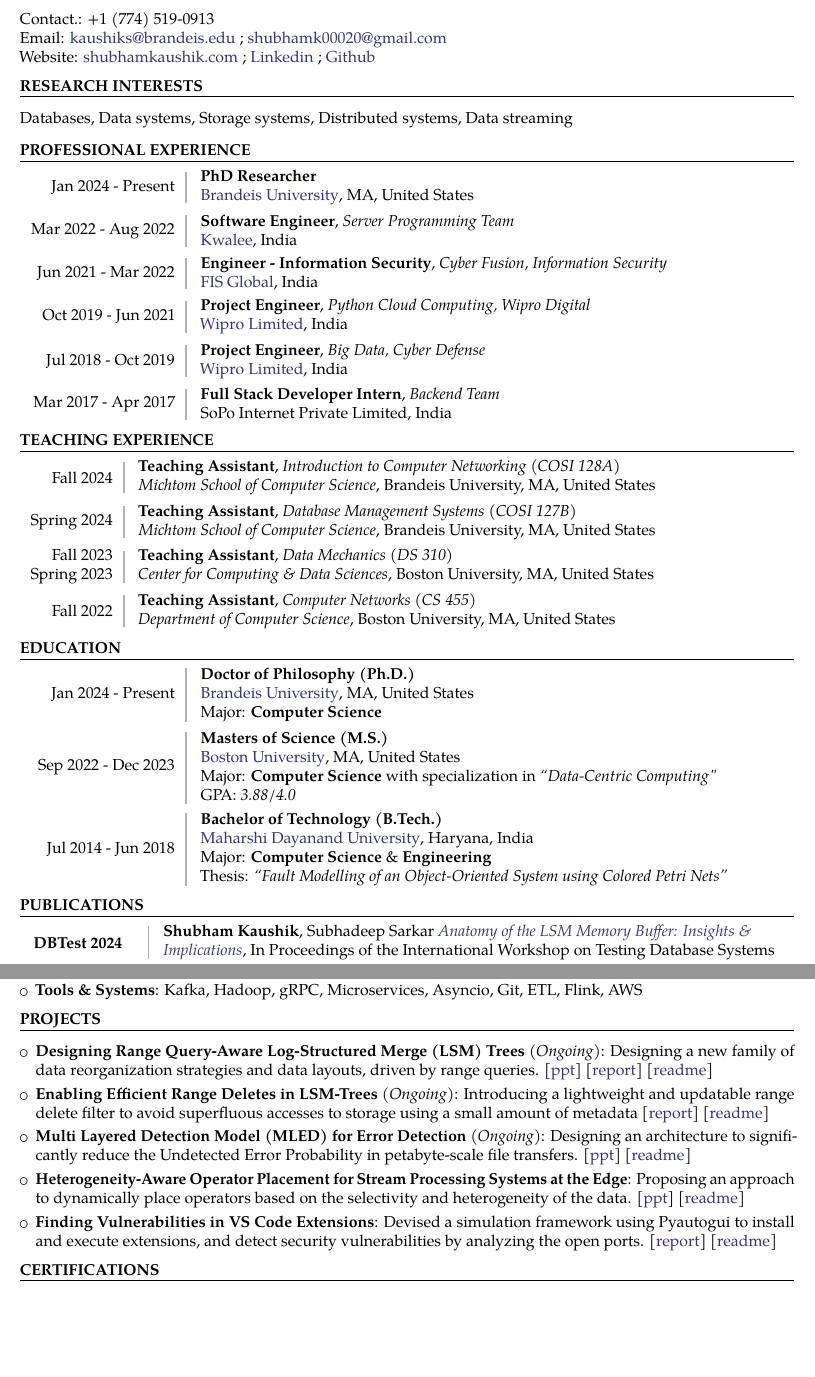
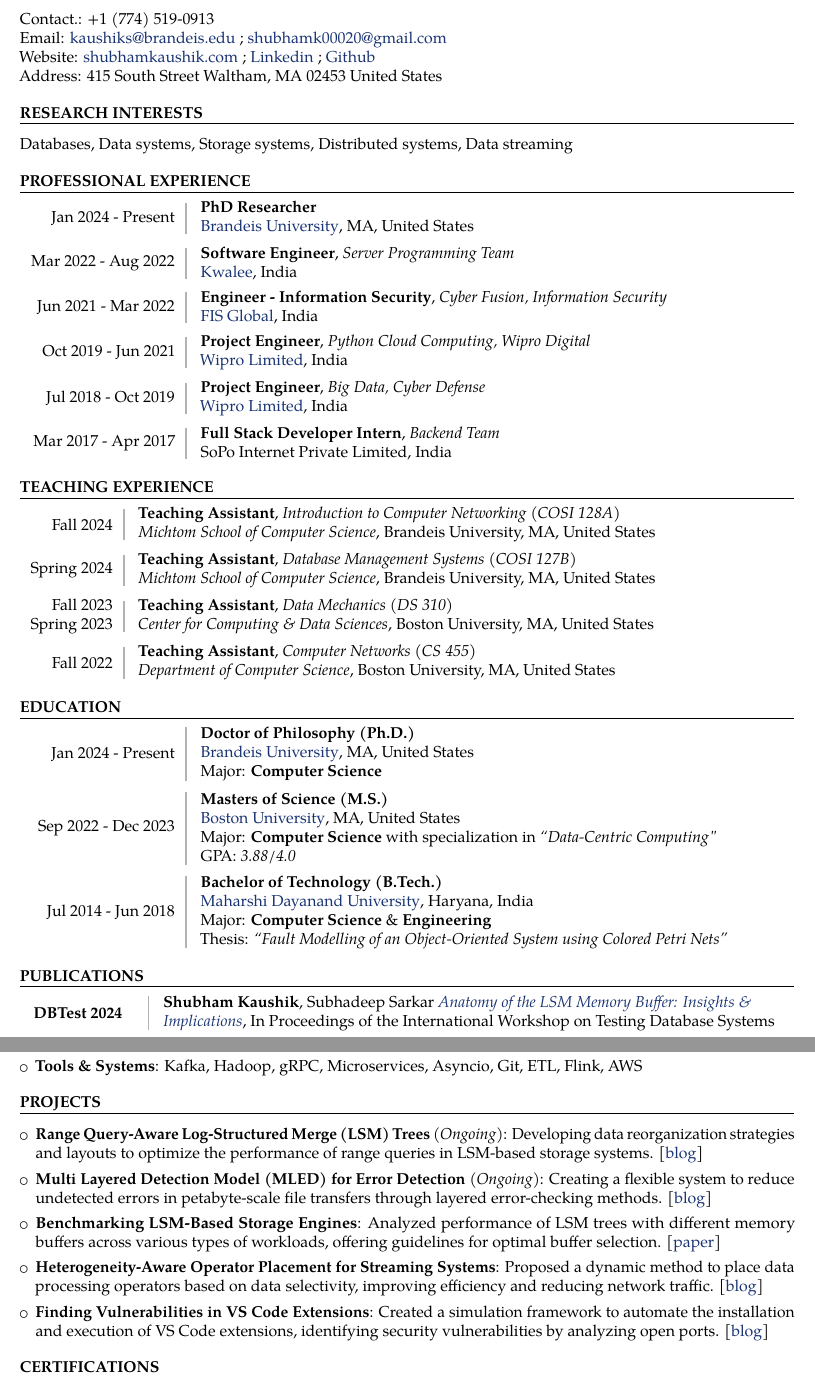
Before and after one commit to shubham-sudo/shubhamkaushik, a LaTeX CV (assets/pdf/cv.tex): two parts of pages 1 and 2 of 2, joined at a grey line, cut so that both start at the same text, the shorter picture padded with empty space. Compiled offline with pdfLaTeX.

Commit message:
Updates CV

```diff
--- a/assets/pdf/cv.tex
+++ b/assets/pdf/cv.tex
@@ -5,7 +5,7 @@
 \usepackage{ragged2e}
 \usepackage{xstring}
 
-\definecolor{blueviolet}{rgb}{0.2, 0.2, 0.5}
+\definecolor{blueviolet}{rgb}{0.1, 0.2, 0.45}
 \definecolor{lightgray}{gray}{0.7}
 
 \moderncvtheme[black]{banking}
@@ -15,8 +15,7 @@
 \renewcommand{\sectionstyle}[1]{{\sectionfont\textbf{\uppercase{#1}}}}
 
 % ######### Variable ############
-\newcommand{\beforesection}{\vspace{-0.5em}}
-\newcommand{\mediumspace}{\vspace{0.5em}}
+\newcommand{\mediumspace}{\vspace{0.6em}}
 
 % Education Details
 \newcommand{\education}[2]{
@@ -141,20 +140,18 @@
 
 \vspace{-50pt}
 \section{Contact Information}
-
-Contact.: \href{tel:+17745190913}{+1 (774) 519-0913}\\
-Email: \href{mailto:kaushiks@brandeis.edu}{\textcolor{blueviolet}{kaushiks@brandeis.edu}}\;;
+Contact.: \href{tel:+17745190913}{+1 (774) 519-0913}\\ Email:
+\href{mailto:kaushiks@brandeis.edu}{\textcolor{blueviolet}{kaushiks@brandeis.edu}}\;;
 \href{mailto:shubhamk00020@gmail.com}{\textcolor{blueviolet}{shubhamk00020@gmail.com}}\\
-Website: \href{https://www.shubhamkaushik.com}{\textcolor{blueviolet}{shubhamkaushik.com}}\;;
+Website:
+\href{https://www.shubhamkaushik.com}{\textcolor{blueviolet}{shubhamkaushik.com}}\;;
 \href{https://www.linkedin.com/in/shubham-sudo}{\textcolor{blueviolet}{Linkedin}}\;;
-\href{https://www.github.com/shubham-sudo}{\textcolor{blueviolet}{Github}}
-% Address: 569 Cambridge Street, Apt. \#2, Allston, MA 02134
-\beforesection
+\href{https://www.github.com/shubham-sudo}{\textcolor{blueviolet}{Github}}\\
+Address: 415 South Street Waltham, MA 02453 United States
 
 \section{Research Interests}
 \cvline{}{Databases, Data systems, Storage systems, Distributed systems, Data streaming}  %, Cyber security
 
-\beforesection
 
 \section{Professional Experience}
 \workexperience{Jan 2024 \-- Present}{
@@ -197,7 +194,6 @@
 	SoPo Internet Private Limited, India\\
 }
 
-\beforesection
 
 \section{Teaching Experience}
 \teachingexperience{\hfill Fall 2024}{
@@ -226,7 +222,6 @@
 	\textit{Department of Computer Science}, Boston University, MA, United States\\
 }
 
-\beforesection
 
 \section{Education}
 \noindent
@@ -266,7 +261,6 @@
 	Thesis: \textit{“Fault Modelling of an Object-Oriented System using Colored Petri Nets”}\\
 }
 
-\beforesection
 
 \section{Publications}
 \publications{DBTest 2024}{\textbf{Shubham Kaushik}, Subhadeep Sarkar \href{https://doi.org/10.1145/3662165.3662766}{\textit{\textcolor{blueviolet}{Anatomy
@@ -299,6 +293,5 @@
 % maintenance phases. I modeled the various faults in object-oriented systems, emphasizing on faults related to object
 % interactions, such as inheritance and polymorphism states.
 
-\beforesection
 
 \section{Technical Skills}
@@ -309,39 +302,34 @@
 	\item \textbf{Tools \& Systems}: Kafka, Hadoop, gRPC, Microservices, Asyncio, Git, ETL, Flink, AWS
 \end{itemize}
 
-\beforesection
 
 \section{Projects}
 
 % \textit{\fontsize{12}{0}\selectfont \underline{Academic Research}}
-\begin{itemize}\setlength\itemsep{0.3em}
-  \item \textbf{Designing Range Query-Aware Log-Structured Merge (LSM) Trees} \textit{(Ongoing)}: Designing a new
-  family of data reorganization strategies and data layouts, driven by range queries.
+\begin{itemize}\setlength\itemsep{0.4em}
+	\item \textbf{Range Query-Aware Log-Structured Merge (LSM) Trees} \textit{(Ongoing)}: Developing data reorganization strategies and layouts to optimize the performance of range queries in LSM-based storage systems.
 	      % LSM trees are at
 	      % the heart of several NoSQL data stores due to their ingestion-optimized design. However, this superior ingestion
 	      % performance comes at the cost of poor range query performance and increased write amplification. In this project, we
 	      % introduce a new family of data reorganization strategies and data layouts, driven by range queries. These strategies allow us to (i)
 	      % reduce the overall data movement during workload execution and (ii) reduce the I/O cost for future range queries. I am
 	      % currently in the process of integrating our solutions on RocksDB, a widely used commercial LSM-based data store.
-  \href{https://drive.google.com/file/d/19AeEG3e_Tao52vNcxTtTuzZMYfD2s9Tx/view?usp=sharing}{[\textcolor{blueviolet}{ppt}]}
-  \href{https://drive.google.com/file/d/1g9B3lbKy7yektDqqtbGGdYSRTl7-SEvC/view?usp=sharing}{[\textcolor{blueviolet}{report}]}
-  \href{https://github.com/shubham-sudo/LSMQueryDrivenCompaction}{[\textcolor{blueviolet}{readme}]}
+	      % \href{https://drive.google.com/file/d/19AeEG3e_Tao52vNcxTtTuzZMYfD2s9Tx/view?usp=sharing}{[\textcolor{blueviolet}{ppt}]}
+	      % \href{https://drive.google.com/file/d/1g9B3lbKy7yektDqqtbGGdYSRTl7-SEvC/view?usp=sharing}{[\textcolor{blueviolet}{report}]}
+	      \href{https://github.com/shubham-sudo/LSMQueryDrivenCompaction}{[\textcolor{blueviolet}{blog}]}
 
+	      % \item \textbf{Enabling Efficient Range Deletes in LSM-Trees} \textit{(Ongoing)}: Introducing a lightweight and updatable range delete filter to avoid
+	      % superfluous accesses to storage using a small amount of metadata
+	      % % LSM-based data stores perform
+	      % % data deletion logically, without physically deleting the target data objects. This leads to significant performance
+	      % % bottlenecks when deleting ranges of data, as the logically deleted data continues to `live' in the database,
+	      % % increasing the overall cost of operations. In this project, we introduce a light weight and updatable range delete filter to avoid
+	      % % superfluous accesses to slow storage in exchange for a small amount of metadata in memory. The proposed solution
+	      % % substantially reduces the execution cost for workloads with range deletes.
+	      % \href{https://drive.google.com/file/d/1MNnnk1DBNMEPNbv99z1D3LM3pILTUgj1/view?usp=sharing}{[\textcolor{blueviolet}{report}]}
+	      % \href{https://github.com/shubham-sudo/LSMRangeDeletes}{[\textcolor{blueviolet}{readme}]}
 
-  \item \textbf{Enabling Efficient Range Deletes in LSM-Trees} \textit{(Ongoing)}: Introducing a lightweight and updatable range delete filter to avoid
-  superfluous accesses to storage using a small amount of metadata
-  % LSM-based data stores perform
-  % data deletion logically, without physically deleting the target data objects. This leads to significant performance
-  % bottlenecks when deleting ranges of data, as the logically deleted data continues to `live' in the database,
-  % increasing the overall cost of operations. In this project, we introduce a light weight and updatable range delete filter to avoid
-  % superfluous accesses to slow storage in exchange for a small amount of metadata in memory. The proposed solution
-  % substantially reduces the execution cost for workloads with range deletes.
-  \href{https://drive.google.com/file/d/1MNnnk1DBNMEPNbv99z1D3LM3pILTUgj1/view?usp=sharing}{[\textcolor{blueviolet}{report}]}
-  \href{https://github.com/shubham-sudo/LSMRangeDeletes}{[\textcolor{blueviolet}{readme}]}
-
-
-  \item \textbf{Multi Layered Detection Model (MLED) for Error Detection} \textit{(Ongoing)}: Designing an architecture
-  to significantly reduce the Undetected Error Probability in petabyte-scale file transfers.
+	\item \textbf{Multi Layered Detection Model (MLED) for Error Detection} \textit{(Ongoing)}: Creating a flexible system to reduce undetected errors in petabyte-scale file transfers through layered error-checking methods.
 	      % MLED is a layered
 	      % architecture designed to significantly reduce the Undetected Error Probability in file transfers. This is particularly
 	      % important for petabyte-scale file transfers, which are often used for data collected from scientific instruments. The
@@ -349,24 +337,23 @@
 	      % operation. MLED provides flexibility with variable layer counts in different network sections and allows distinct
 	      % policies at various layers. Its recursive delivery system ensures a high probability of error-free file transfer to
 	      % the destination.
-  \href{https://docs.google.com/presentation/d/1W_REQ6JN4Z17PV5PPEUSalE829oVi6tP/edit?usp=drive_link&ouid=111208771990960831325&rtpof=true&sd=true}{[\textcolor{blueviolet}{ppt}]}
-  \href{https://github.com/shubham-sudo/mled}{[\textcolor{blueviolet}{readme}]}
+	      % \href{https://docs.google.com/presentation/d/1W_REQ6JN4Z17PV5PPEUSalE829oVi6tP/edit?usp=drive_link&ouid=111208771990960831325&rtpof=true&sd=true}{[\textcolor{blueviolet}{ppt}]}
+	      \href{https://github.com/shubham-sudo/mled}{[\textcolor{blueviolet}{blog}]}
 
+	\item \textbf{Benchmarking LSM-Based Storage Engines}: Analyzed performance of LSM trees with different memory buffers across various types of workloads, offering guidelines for optimal buffer selection.
+	      \href{https://shubhamkaushik.com/assets/pdf/LSMMemory.pdf}{[\textcolor{blueviolet}{paper}]}
 
-  \item \textbf{Heterogeneity-Aware Operator Placement for Stream Processing Systems at the Edge}: Proposing
-  an approach to dynamically place operators based on the selectivity and heterogeneity of the data.
+	\item \textbf{Heterogeneity-Aware Operator Placement for Streaming Systems}: Proposed a dynamic method to place data processing operators based on data selectivity, improving efficiency and reducing network traffic.
 	      % Streaming systems are
 	      % widely used for real-time data processing. However, all operators within a cluster runs with a static configuration, which
 	      % is suboptimal for dynamic workloads. In this project, we proposed an approach to dynamically place operators based on
 	      % the selectivity and heterogeneity of the data. Toward this, I modified Apache Flink's scheduler to dynamically
 	      % switch tasks at the edge devices (\textit{Raspberry Pi}) and servers. This reduced the network traffic and improved
 	      % system efficiency and resource utilization.
-  \href{https://docs.google.com/presentation/d/1aD28E6t7_gmsuiYY4dATWUFKkzRcipnO/edit?usp=sharing&ouid=111208771990960831325&rtpof=true&sd=true}{[\textcolor{blueviolet}{ppt}]}
-  \href{https://github.com/shubham-sudo/HeterogeneityAwareOperatorPlacementforStreamProcessingSystemsAtEdge-RaspberryPi}{[\textcolor{blueviolet}{readme}]}
+	      % \href{https://docs.google.com/presentation/d/1aD28E6t7_gmsuiYY4dATWUFKkzRcipnO/edit?usp=sharing&ouid=111208771990960831325&rtpof=true&sd=true}{[\textcolor{blueviolet}{ppt}]}
+	      \href{https://github.com/shubham-sudo/HeterogeneityAwareOperatorPlacementforStreamProcessingSystemsAtEdge-RaspberryPi}{[\textcolor{blueviolet}{blog}]}
 
-
-  \item \textbf{Finding Vulnerabilities in VS Code Extensions}: Devised a simulation framework using Pyautogui
-  to install and execute extensions, and detect security vulnerabilities by analyzing the open ports.
+	\item \textbf{Finding Vulnerabilities in VS Code Extensions}: Created a simulation framework to automate the installation and execution of VS Code extensions, identifying security vulnerabilities by analyzing open ports.
 	      % The use of third-party extensions can introduce
 	      % potential security vulnerabilities, which can also render the base applications vulnerable. In this project, I identified
 	      % security vulnerabilities in VS Code extensions and developed an automated tool for their detection. I devised a
@@ -374,8 +361,8 @@
 	      % by analyzing the open ports associated with each extension. The analysis specifically targeted \textit{Path Traversal} and
 	      % \textit{Zip Slip} attacks, and detected 5\% of the extensions examined as vulnerable.
 	      % \href{https://docs.google.com/presentation/d/1XQZZJBEJJRjX5N6yPjL3KkFcKuOgMxaI/edit?usp=sharing&ouid=111208771990960831325&rtpof=true&sd=true}{[\textcolor{blueviolet}{ppt}]}
-  \href{https://drive.google.com/file/d/1SUWsf2YVB4lKOOoEUgAEGc34aK5barhC/view?usp=sharing}{[\textcolor{blueviolet}{report}]}
-  \href{https://github.com/prateekdceit06/VSCode-Extensions-Simulator}{[\textcolor{blueviolet}{readme}]}
+	      % \href{https://drive.google.com/file/d/1SUWsf2YVB4lKOOoEUgAEGc34aK5barhC/view?usp=sharing}{[\textcolor{blueviolet}{report}]}
+	      \href{https://github.com/prateekdceit06/VSCode-Extensions-Simulator}{[\textcolor{blueviolet}{blog}]}
 \end{itemize}
 
 % \mediumspace
```
Also changed, not shown: assets/pdf/cv.pdf, assets/pdf/cv.tex (12 more changed lines). Lines whose indentation alone changed are shown as unchanged.
